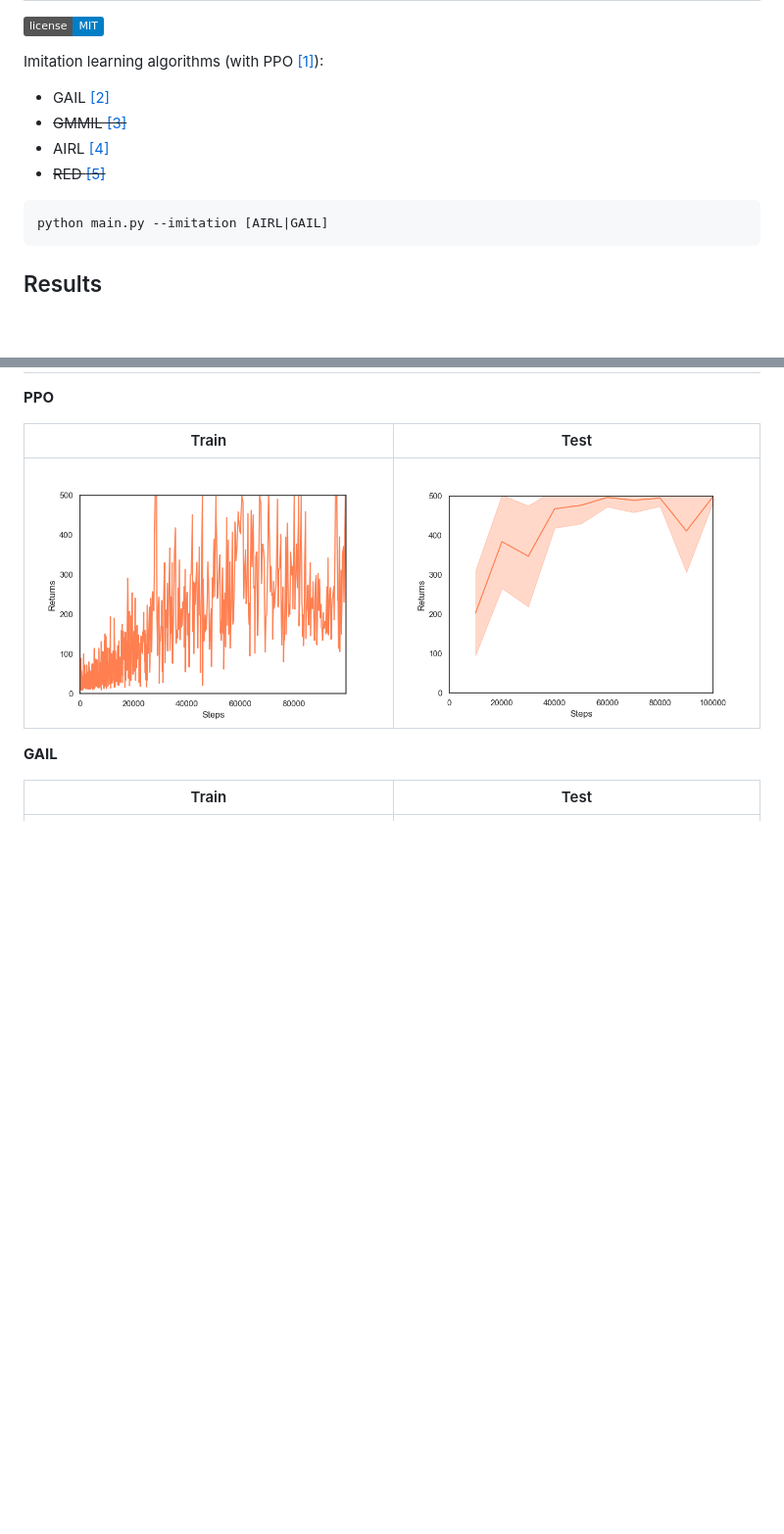
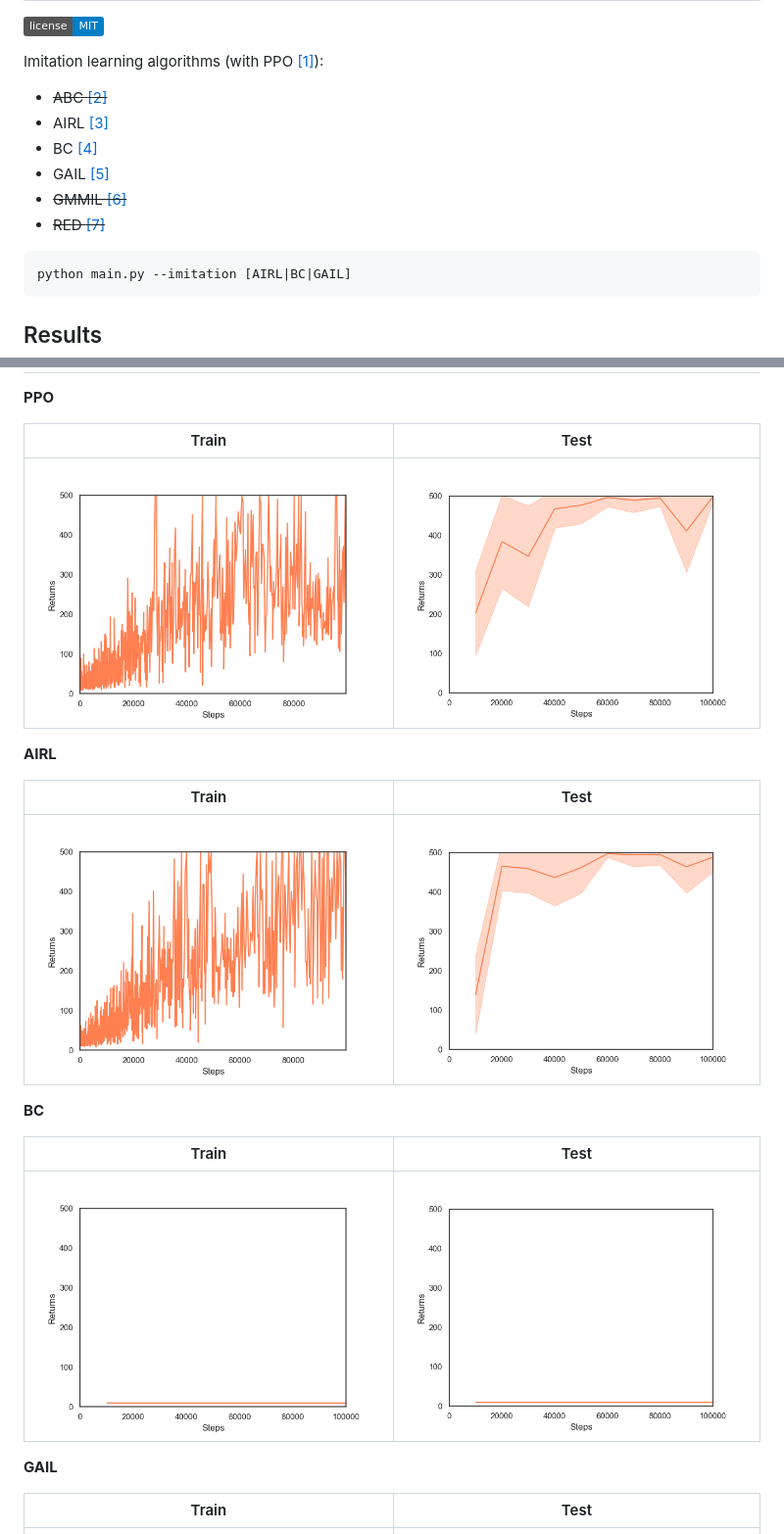
Before and after one commit to Kaixhin/imitation-learning, a Markdown page: README.md, 2 parts joined by grey strips. Shown at 98% size. Rendered like a GitHub page; pictures changed too: figures/bc_test_returns.png (added); badges without logos; blank space fills up the shorter version.

````diff
--- a/README.md
+++ b/README.md
@@ -4,13 +4,15 @@ IL
 
 Imitation learning algorithms (with PPO [[1]](#references)):
 
-- GAIL [[2]](#references)
-- ~~GMMIL [[3]](#references)~~
-- AIRL [[4]](#references)
-- ~~RED [[5]](#references)~~
+- ~~ABC [[2]](#references)~~
+- AIRL [[3]](#references)
+- BC [[4]](#references)
+- GAIL [[5]](#references)
+- ~~GMMIL [[6]](#references)~~
+- ~~RED [[7]](#references)~~
 
 ```
-python main.py --imitation [AIRL|GAIL]
+python main.py --imitation [AIRL|BC|GAIL]
 ```
 
 Results
@@ -22,6 +24,18 @@ Train | Test
 :----:|:---:
 ![ppo_train_returns](figures/ppo_train_returns.png) | ![ppo_test_returns](figures/ppo_test_returns.png)
 
+**AIRL**
+
+Train | Test
+:----:|:---:
+![airl_train_returns](figures/airl_train_returns.png) | ![airl_test_returns](figures/airl_test_returns.png)
+
+**BC**
+
+Train | Test
+:----:|:---:
+![bc_test_returns](figures/bc_test_returns.png) | ![bc_test_returns](figures/bc_test_returns.png)
+
 **GAIL**
 
 Train | Test
````
Also changed, not shown: other parts of README.md (+6 -10 lines), 3 other files.
